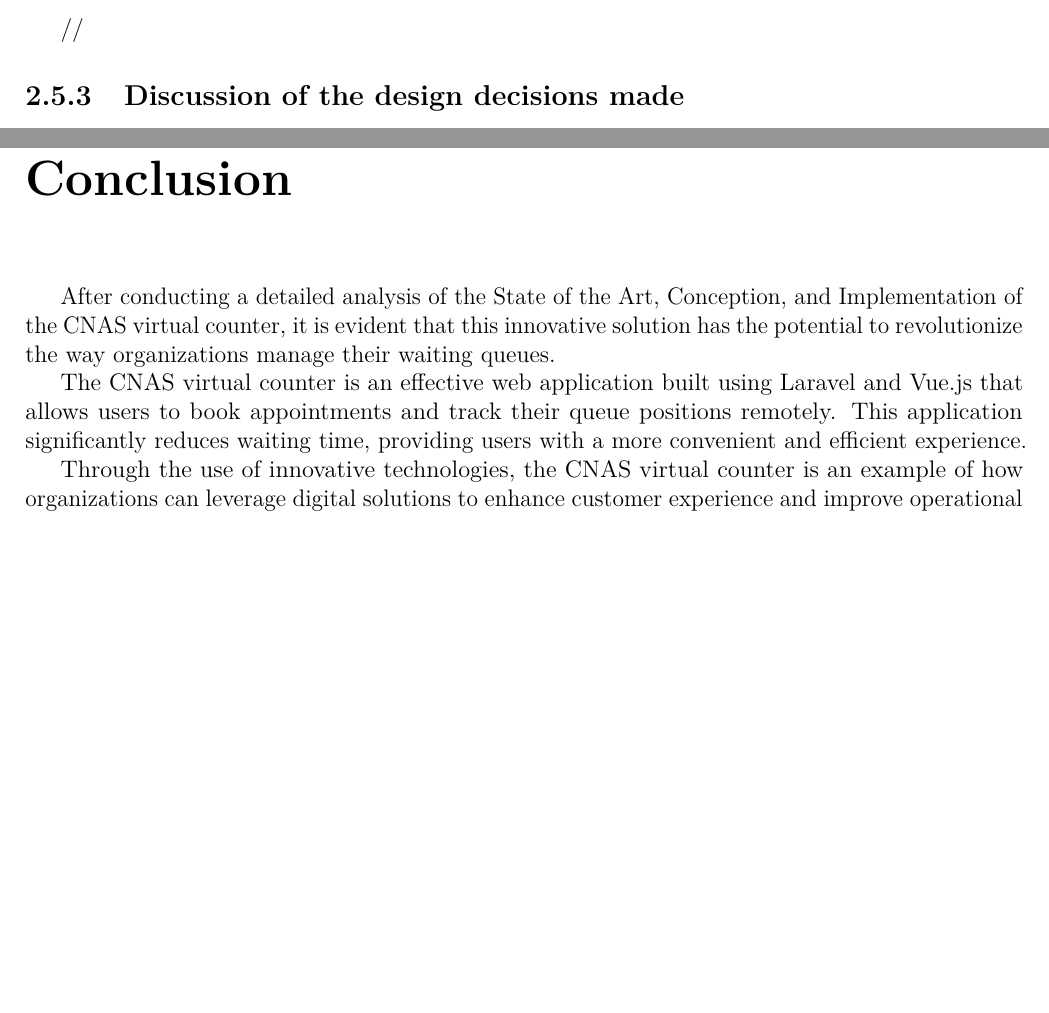
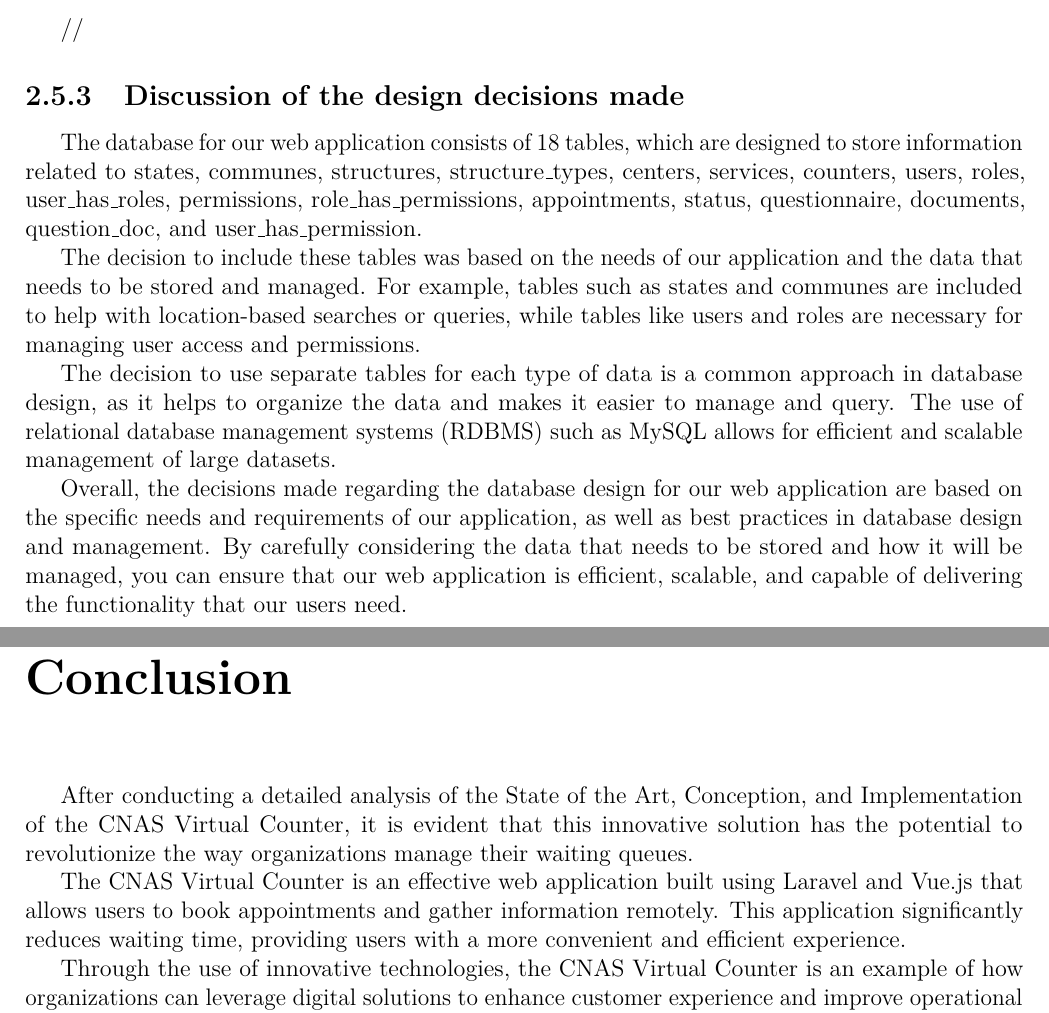
Before and after one commit to abdelhalimess/Dissertation_LaTeX, a LaTeX thesis (main.tex, which reads conception.tex, conclusion.tex): two parts of pages 26 and 57 of 57, joined at a grey line, cut so that both start at the same text, the shorter picture padded with empty space. Compiled offline with pdfLaTeX.

Commit message:
added discussion decision made database

```diff
--- a/conception.tex
+++ b/conception.tex
@@ -82,4 +82,10 @@ We achieved this by carefully analyzing the data requirements of the CNAS virtua
 //
 \subsection{Discussion of the design decisions made}
 
-//
+The database for our web application consists of 18 tables, which are designed to store information related to states, communes, structures, structure\_types, centers, services, counters, users, roles, user\_has\_roles, permissions, role\_has\_permissions, appointments, status, questionnaire, documents, question\_doc, and user\_has\_permission.
+
+The decision to include these tables was  based on the needs of our application and the data that needs to be stored and managed. For example, tables such as states and communes are  included to help with location-based searches or queries, while tables like users and roles are necessary for managing user access and permissions.
+
+The decision to use separate tables for each type of data is a common approach in database design, as it helps to organize the data and makes it easier to manage and query. The use of relational database management systems (RDBMS) such as MySQL allows for efficient and scalable management of large datasets.
+
+Overall, the decisions made regarding the database design for our web application are  based on the specific needs and requirements of our application, as well as best practices in database design and management. By carefully considering the data that needs to be stored and how it will be managed, you can ensure that our web application is efficient, scalable, and capable of delivering the functionality that our users need.
--- a/conclusion.tex
+++ b/conclusion.tex
@@ -1,8 +1,8 @@
 \addcontentsline{toc}{chapter}{Conclusion}
 \chapter*{Conclusion}
-After conducting a detailed analysis of the State of the Art, Conception, and Implementation of the CNAS virtual counter, it is evident that this innovative solution has the potential to revolutionize the way organizations manage their waiting queues.
+After conducting a detailed analysis of the State of the Art, Conception, and Implementation of the CNAS Virtual Counter, it is evident that this innovative solution has the potential to revolutionize the way organizations manage their waiting queues.
 
-The CNAS virtual counter is an effective web application built using Laravel and Vue.js that allows users to book appointments and track their queue positions remotely. This application significantly reduces waiting time, providing users with a more convenient and efficient experience.
+The CNAS Virtual Counter is an effective web application built using Laravel and Vue.js that allows users to book appointments and gather information remotely. This application significantly reduces waiting time, providing users with a more convenient and efficient experience.
 
-Through the use of innovative technologies, the CNAS virtual counter is an example of how organizations can leverage digital solutions to enhance customer experience and improve operational efficiency. By providing a platform that eliminates waiting time and enhances customer satisfaction, organizations can build a competitive advantage and improve their bottom line.
+Through the use of innovative technologies, the CNAS Virtual Counter is an example of how organizations can leverage digital solutions to enhance customer experience and improve operational efficiency. By providing a platform that eliminates waiting time and enhances customer satisfaction, organizations can build a competitive advantage and improve their bottom line.
 
```
Also changed, not shown: main.pdf, conception.tex (2 more changed lines), conclusion.tex (4 more changed lines).
